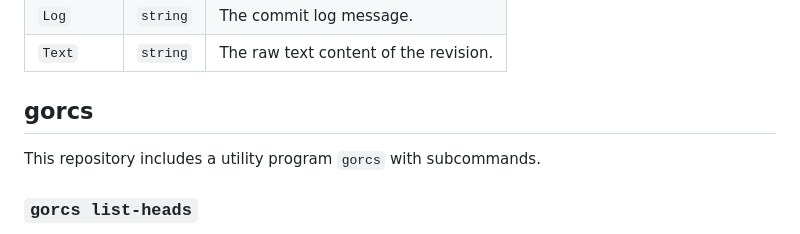
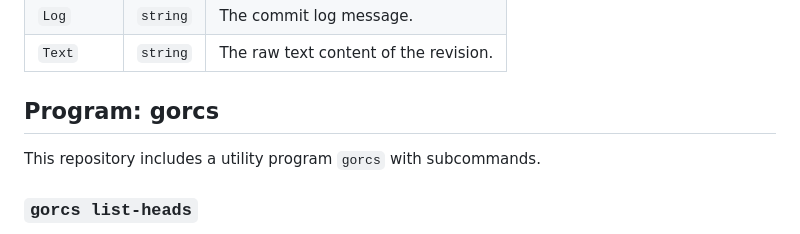
Before and after one commit to arran4/golang-rcs, a Markdown page: readme.md, the part around the change. Rendered like a GitHub page.

Commit message:
Update README section header to 'Program: gorcs'
Renamed the 'gorcs' section header to 'Program: gorcs' to explicitly clarify that the repository contains a single program, addressing feedback to improve clarity.

Co-authored-by: google-labs-jules[bot] <161369871+google-labs-jules[bot]@users.noreply.github.com>

```diff
--- a/readme.md
+++ b/readme.md
@@ -115,7 +115,7 @@ Contains the log message and text content for a revision.
 | `Log` | `string` | The commit log message. |
 | `Text` | `string` | The raw text content of the revision. |
 
-## gorcs
+## Program: gorcs
 
 This repository includes a utility program `gorcs` with subcommands.
 
```
